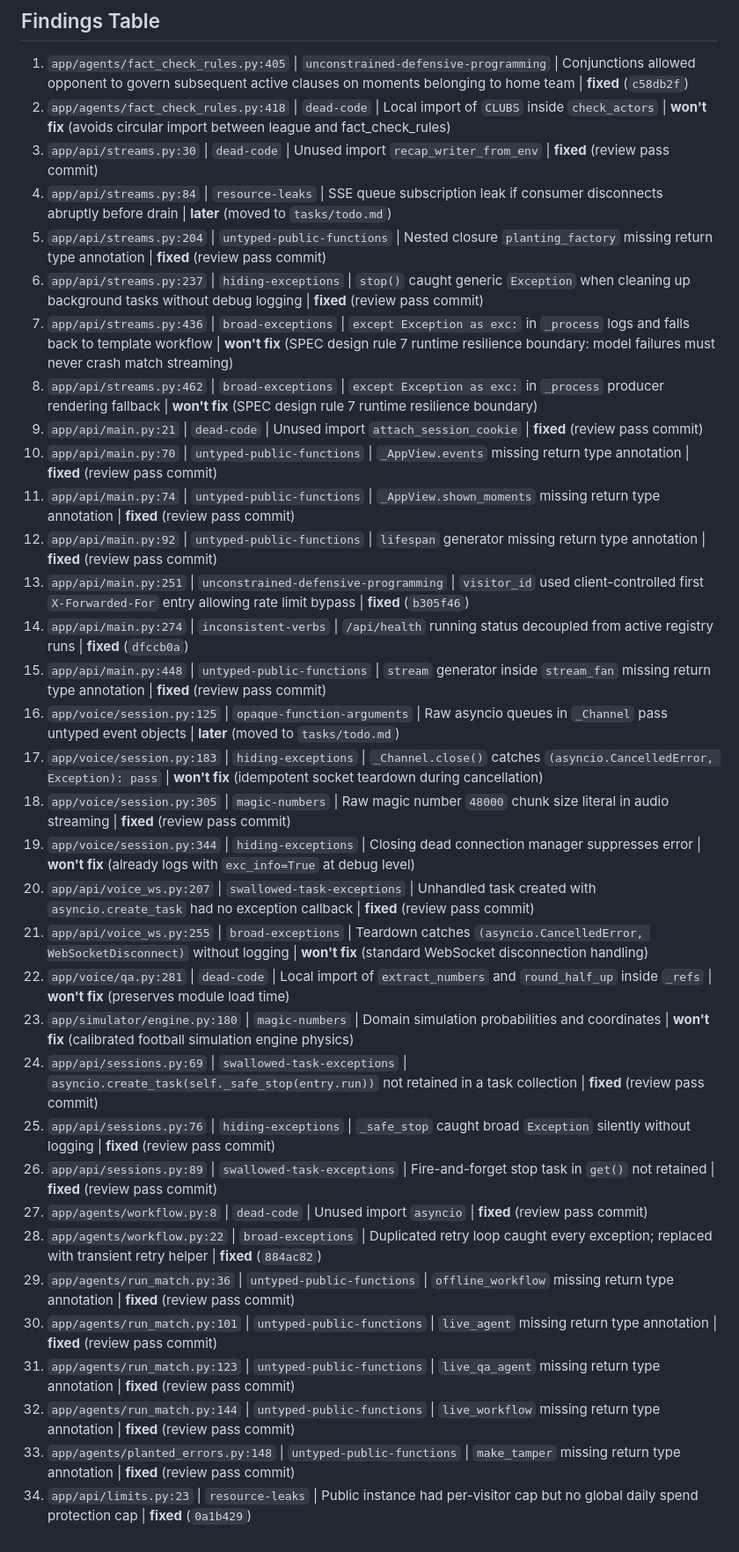
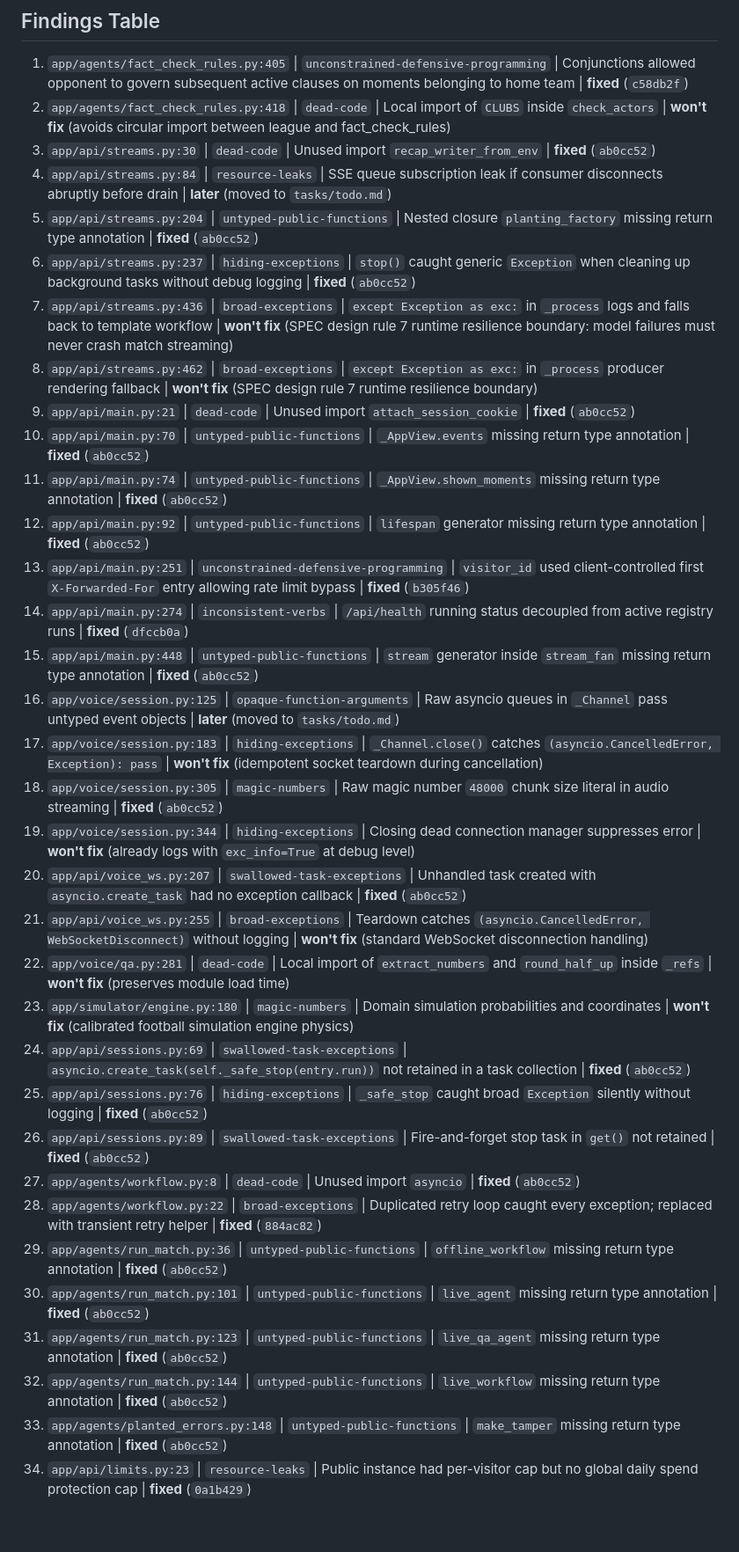
Before and after one commit to ogu83/inside-the-game-hackathon, a Markdown page: docs/review/findings.md, the part around the change. Shown at 88% size. Rendered like a GitHub page.

Commit message:
docs(review): record commit hashes in findings.md

```diff
--- a/docs/review/findings.md
+++ b/docs/review/findings.md
@@ -6,35 +6,35 @@ Review pass walking `app/` against `docs/review/checklist.md`, ordered largest f
 
 1. `app/agents/fact_check_rules.py:405` | `unconstrained-defensive-programming` | Conjunctions allowed opponent to govern subsequent active clauses on moments belonging to home team | **fixed** (`c58db2f`)
 2. `app/agents/fact_check_rules.py:418` | `dead-code` | Local import of `CLUBS` inside `check_actors` | **won't fix** (avoids circular import between league and fact_check_rules)
-3. `app/api/streams.py:30` | `dead-code` | Unused import `recap_writer_from_env` | **fixed** (review pass commit)
+3. `app/api/streams.py:30` | `dead-code` | Unused import `recap_writer_from_env` | **fixed** (`ab0cc52`)
 4. `app/api/streams.py:84` | `resource-leaks` | SSE queue subscription leak if consumer disconnects abruptly before drain | **later** (moved to `tasks/todo.md`)
-5. `app/api/streams.py:204` | `untyped-public-functions` | Nested closure `planting_factory` missing return type annotation | **fixed** (review pass commit)
-6. `app/api/streams.py:237` | `hiding-exceptions` | `stop()` caught generic `Exception` when cleaning up background tasks without debug logging | **fixed** (review pass commit)
+5. `app/api/streams.py:204` | `untyped-public-functions` | Nested closure `planting_factory` missing return type annotation | **fixed** (`ab0cc52`)
+6. `app/api/streams.py:237` | `hiding-exceptions` | `stop()` caught generic `Exception` when cleaning up background tasks without debug logging | **fixed** (`ab0cc52`)
 7. `app/api/streams.py:436` | `broad-exceptions` | `except Exception as exc:` in `_process` logs and falls back to template workflow | **won't fix** (SPEC design rule 7 runtime resilience boundary: model failures must never crash match streaming)
 8. `app/api/streams.py:462` | `broad-exceptions` | `except Exception as exc:` in `_process` producer rendering fallback | **won't fix** (SPEC design rule 7 runtime resilience boundary)
-9. `app/api/main.py:21` | `dead-code` | Unused import `attach_session_cookie` | **fixed** (review pass commit)
-10. `app/api/main.py:70` | `untyped-public-functions` | `_AppView.events` missing return type annotation | **fixed** (review pass commit)
-11. `app/api/main.py:74` | `untyped-public-functions` | `_AppView.shown_moments` missing return type annotation | **fixed** (review pass commit)
-12. `app/api/main.py:92` | `untyped-public-functions` | `lifespan` generator missing return type annotation | **fixed** (review pass commit)
+9. `app/api/main.py:21` | `dead-code` | Unused import `attach_session_cookie` | **fixed** (`ab0cc52`)
+10. `app/api/main.py:70` | `untyped-public-functions` | `_AppView.events` missing return type annotation | **fixed** (`ab0cc52`)
+11. `app/api/main.py:74` | `untyped-public-functions` | `_AppView.shown_moments` missing return type annotation | **fixed** (`ab0cc52`)
+12. `app/api/main.py:92` | `untyped-public-functions` | `lifespan` generator missing return type annotation | **fixed** (`ab0cc52`)
 13. `app/api/main.py:251` | `unconstrained-defensive-programming` | `visitor_id` used client-controlled first `X-Forwarded-For` entry allowing rate limit bypass | **fixed** (`b305f46`)
 14. `app/api/main.py:274` | `inconsistent-verbs` | `/api/health` running status decoupled from active registry runs | **fixed** (`dfccb0a`)
-15. `app/api/main.py:448` | `untyped-public-functions` | `stream` generator inside `stream_fan` missing return type annotation | **fixed** (review pass commit)
+15. `app/api/main.py:448` | `untyped-public-functions` | `stream` generator inside `stream_fan` missing return type annotation | **fixed** (`ab0cc52`)
 16. `app/voice/session.py:125` | `opaque-function-arguments` | Raw asyncio queues in `_Channel` pass untyped event objects | **later** (moved to `tasks/todo.md`)
 17. `app/voice/session.py:183` | `hiding-exceptions` | `_Channel.close()` catches `(asyncio.CancelledError, Exception): pass` | **won't fix** (idempotent socket teardown during cancellation)
-18. `app/voice/session.py:305` | `magic-numbers` | Raw magic number `48000` chunk size literal in audio streaming | **fixed** (review pass commit)
+18. `app/voice/session.py:305` | `magic-numbers` | Raw magic number `48000` chunk size literal in audio streaming | **fixed** (`ab0cc52`)
 19. `app/voice/session.py:344` | `hiding-exceptions` | Closing dead connection manager suppresses error | **won't fix** (already logs with `exc_info=True` at debug level)
-20. `app/api/voice_ws.py:207` | `swallowed-task-exceptions` | Unhandled task created with `asyncio.create_task` had no exception callback | **fixed** (review pass commit)
+20. `app/api/voice_ws.py:207` | `swallowed-task-exceptions` | Unhandled task created with `asyncio.create_task` had no exception callback | **fixed** (`ab0cc52`)
 21. `app/api/voice_ws.py:255` | `broad-exceptions` | Teardown catches `(asyncio.CancelledError, WebSocketDisconnect)` without logging | **won't fix** (standard WebSocket disconnection handling)
 22. `app/voice/qa.py:281` | `dead-code` | Local import of `extract_numbers` and `round_half_up` inside `_refs` | **won't fix** (preserves module load time)
 23. `app/simulator/engine.py:180` | `magic-numbers` | Domain simulation probabilities and coordinates | **won't fix** (calibrated football simulation engine physics)
-24. `app/api/sessions.py:69` | `swallowed-task-exceptions` | `asyncio.create_task(self._safe_stop(entry.run))` not retained in a task collection | **fixed** (review pass commit)
-25. `app/api/sessions.py:76` | `hiding-exceptions` | `_safe_stop` caught broad `Exception` silently without logging | **fixed** (review pass commit)
-26. `app/api/sessions.py:89` | `swallowed-task-exceptions` | Fire-and-forget stop task in `get()` not retained | **fixed** (review pass commit)
-27. `app/agents/workflow.py:8` | `dead-code` | Unused import `asyncio` | **fixed** (review pass commit)
+24. `app/api/sessions.py:69` | `swallowed-task-exceptions` | `asyncio.create_task(self._safe_stop(entry.run))` not retained in a task collection | **fixed** (`ab0cc52`)
+25. `app/api/sessions.py:76` | `hiding-exceptions` | `_safe_stop` caught broad `Exception` silently without logging | **fixed** (`ab0cc52`)
+26. `app/api/sessions.py:89` | `swallowed-task-exceptions` | Fire-and-forget stop task in `get()` not retained | **fixed** (`ab0cc52`)
+27. `app/agents/workflow.py:8` | `dead-code` | Unused import `asyncio` | **fixed** (`ab0cc52`)
 28. `app/agents/workflow.py:22` | `broad-exceptions` | Duplicated retry loop caught every exception; replaced with transient retry helper | **fixed** (`884ac82`)
-29. `app/agents/run_match.py:36` | `untyped-public-functions` | `offline_workflow` missing return type annotation | **fixed** (review pass commit)
-30. `app/agents/run_match.py:101` | `untyped-public-functions` | `live_agent` missing return type annotation | **fixed** (review pass commit)
-31. `app/agents/run_match.py:123` | `untyped-public-functions` | `live_qa_agent` missing return type annotation | **fixed** (review pass commit)
-32. `app/agents/run_match.py:144` | `untyped-public-functions` | `live_workflow` missing return type annotation | **fixed** (review pass commit)
-33. `app/agents/planted_errors.py:148` | `untyped-public-functions` | `make_tamper` missing return type annotation | **fixed** (review pass commit)
+29. `app/agents/run_match.py:36` | `untyped-public-functions` | `offline_workflow` missing return type annotation | **fixed** (`ab0cc52`)
+30. `app/agents/run_match.py:101` | `untyped-public-functions` | `live_agent` missing return type annotation | **fixed** (`ab0cc52`)
+31. `app/agents/run_match.py:123` | `untyped-public-functions` | `live_qa_agent` missing return type annotation | **fixed** (`ab0cc52`)
+32. `app/agents/run_match.py:144` | `untyped-public-functions` | `live_workflow` missing return type annotation | **fixed** (`ab0cc52`)
+33. `app/agents/planted_errors.py:148` | `untyped-public-functions` | `make_tamper` missing return type annotation | **fixed** (`ab0cc52`)
 34. `app/api/limits.py:23` | `resource-leaks` | Public instance had per-visitor cap but no global daily spend protection cap | **fixed** (`0a1b429`)
```
